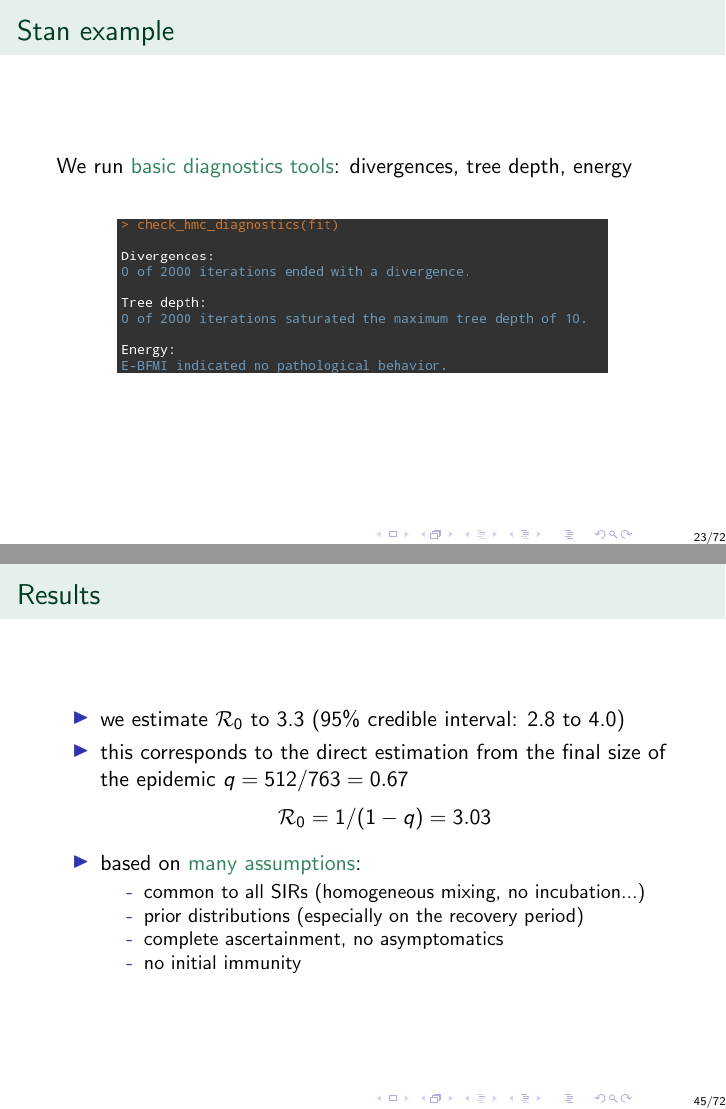
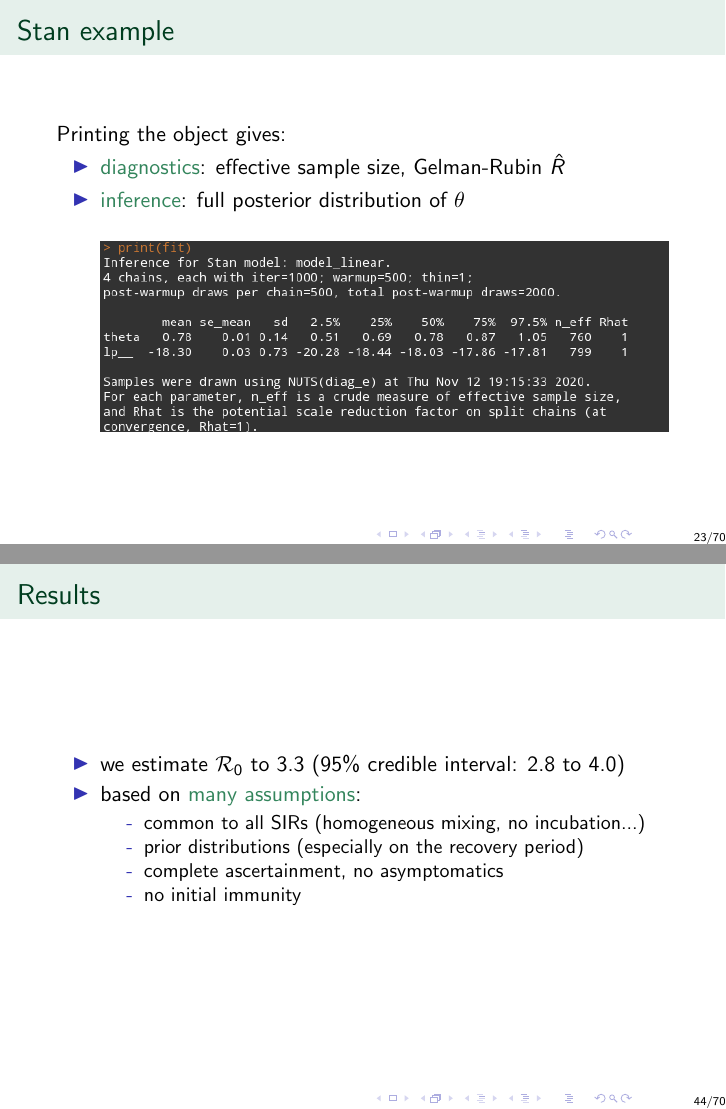
Before and after one commit to jriou/bayesian_workflow_sir, LaTeX slides (slides.tex): pages 37 and 60 of 90 before the commit and pages 37 and 59 of 88 after it, joined at a grey line. Compiled offline with pdfLaTeX.

Commit message:
remove redundant file

```diff
--- a/slides.tex
+++ b/slides.tex
@@ -447,17 +447,17 @@ $$
 	\end{figure}
 }
 
-\frame{
-	\frametitle{Stan example}
+%\frame{
+%	\frametitle{Stan example}
 
-	We run \alert{basic diagnostics tools}: divergences, tree depth, energy
-		\begin{figure}
-			\centering
-			\vspace{1em}
-			\includegraphics[width=.8\linewidth]{example_linear/run_stan5.png}
-		\end{figure}
+%	We run \alert{basic diagnostics tools}: divergences, tree depth, energy
+%		\begin{figure}
+%			\centering
+%			\vspace{1em}
+%			\includegraphics[width=.8\linewidth]{example_linear/run_stan5.png}
+%		\end{figure}
 
-}
+%}
 
 \frame{
 	\frametitle{Stan example}
@@ -715,11 +715,11 @@ $$
 	\frametitle{Results}
 	\begin{itemize}
 		\item we estimate $\mathcal{R}_0$ to 3.3 (95\% credible interval: 2.8 to 4.0)
-		\item this corresponds to the direct estimation from the final size of the epidemic $q = 512/763 = 0.67$
-		\vspace{-.5em}
-		$$
-		\mathcal{R}_0 = 1 / (1-q) = 3.03
-		$$
+		%\item this corresponds to the direct estimation from the final size of the epidemic %$q = 512/763 = 0.67$
+		%\vspace{-.5em}
+		%$$
+		%\mathcal{R}_0 = 1 / (1-q) = 3.03
+		%$$
 		\item based on \alert{many assumptions}:
 		\begin{itemize}
 			\item[-] common to all SIRs (homogeneous mixing, no incubation...)
```
Also changed, not shown: slides.pdf, slides.tex (11 more changed lines).
